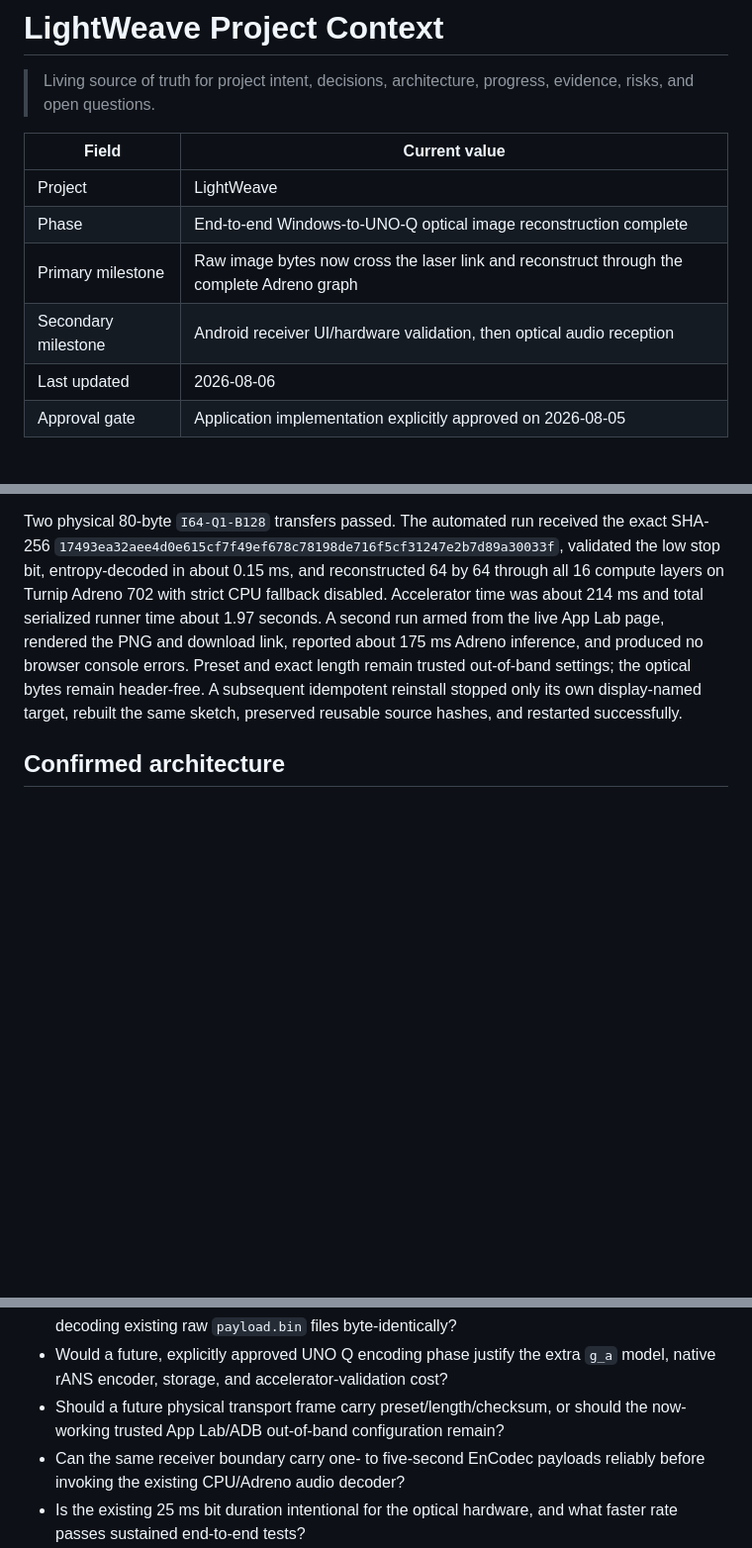
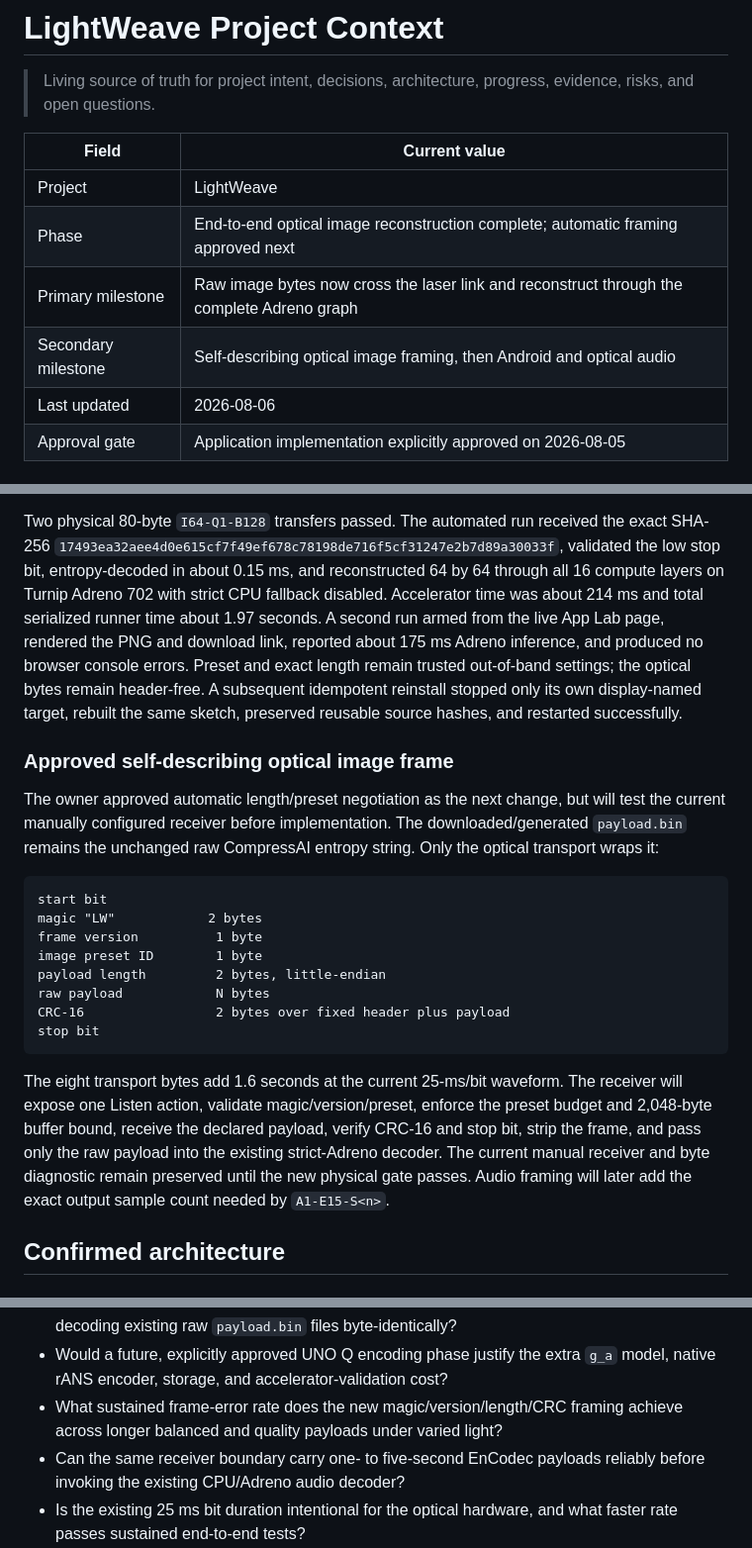
Before and after one commit to WickedStereo/LightWeave, a Markdown page: PROJECT_CONTEXT.md, 3 parts joined by grey strips. Shown at 99% size. GitHub-like rendering; blank space fills up the shorter version.

Commit message:
docs: plan automatic optical framing

````diff
--- a/PROJECT_CONTEXT.md
+++ b/PROJECT_CONTEXT.md
@@ -6,9 +6,9 @@
 | Field | Current value |
 | --- | --- |
 | Project | LightWeave |
-| Phase | End-to-end Windows-to-UNO-Q optical image reconstruction complete |
+| Phase | End-to-end optical image reconstruction complete; automatic framing approved next |
 | Primary milestone | Raw image bytes now cross the laser link and reconstruct through the complete Adreno graph |
-| Secondary milestone | Android receiver UI/hardware validation, then optical audio reception |
+| Secondary milestone | Self-describing optical image framing, then Android and optical audio |
 | Last updated | 2026-08-06 |
 | Approval gate | Application implementation explicitly approved on 2026-08-05 |
 
@@ -299,6 +299,32 @@ out-of-band settings; the optical bytes remain header-free. A subsequent
 idempotent reinstall stopped only its own display-named target, rebuilt the
 same sketch, preserved reusable source hashes, and restarted successfully.
 
+### Approved self-describing optical image frame
+
+The owner approved automatic length/preset negotiation as the next change, but
+will test the current manually configured receiver before implementation. The
+downloaded/generated `payload.bin` remains the unchanged raw CompressAI entropy
+string. Only the optical transport wraps it:
+
+```text
+start bit
+magic "LW"            2 bytes
+frame version          1 byte
+image preset ID        1 byte
+payload length         2 bytes, little-endian
+raw payload            N bytes
+CRC-16                 2 bytes over fixed header plus payload
+stop bit
+```
+
+The eight transport bytes add 1.6 seconds at the current 25-ms/bit waveform.
+The receiver will expose one Listen action, validate magic/version/preset,
+enforce the preset budget and 2,048-byte buffer bound, receive the declared
+payload, verify CRC-16 and stop bit, strip the frame, and pass only the raw
+payload into the existing strict-Adreno decoder. The current manual receiver
+and byte diagnostic remain preserved until the new physical gate passes. Audio
+framing will later add the exact output sample count needed by `A1-E15-S<n>`.
+
 ## Confirmed architecture
 
 ### `.lwv` envelope
@@ -651,8 +678,8 @@ Generated acceptance and offline-smoke reports remain ignored and reproducible.
   while decoding existing raw `payload.bin` files byte-identically?
 - Would a future, explicitly approved UNO Q encoding phase justify the extra
   `g_a` model, native rANS encoder, storage, and accelerator-validation cost?
-- Should a future physical transport frame carry preset/length/checksum, or
-  should the now-working trusted App Lab/ADB out-of-band configuration remain?
+- What sustained frame-error rate does the new magic/version/length/CRC framing
+  achieve across longer balanced and quality payloads under varied light?
 - Can the same receiver boundary carry one- to five-second EnCodec payloads
   reliably before invoking the existing CPU/Adreno audio decoder?
 - Is the existing 25 ms bit duration intentional for the optical hardware, and
````
Also changed, not shown: other parts of PROJECT_CONTEXT.md (+3 -0 lines).
